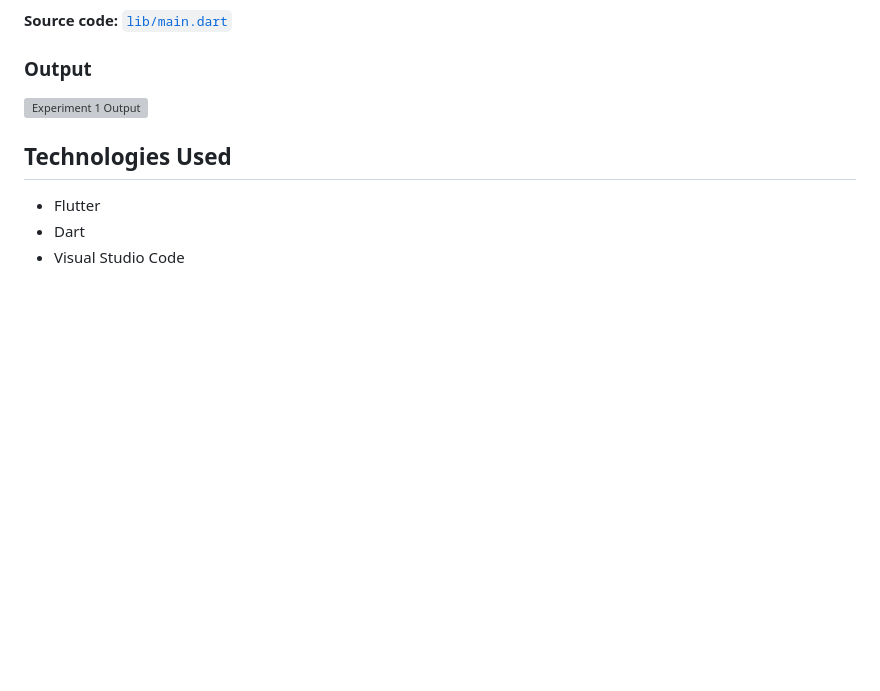
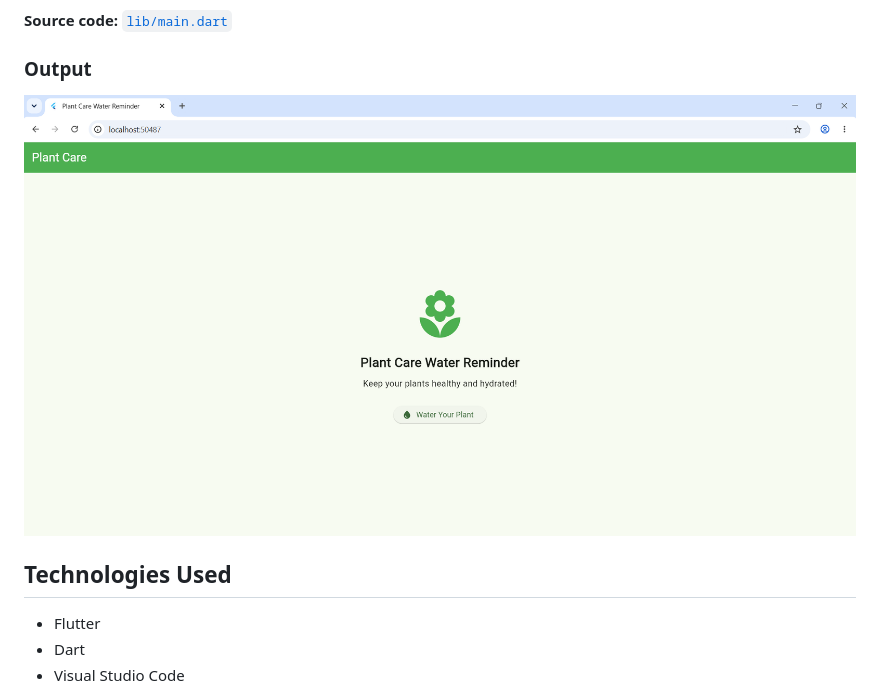
Before and after one commit to tadakaradhika2-art/plant-care-water-reminder, a Markdown page: README.md, the part around the change. Rendered like a GitHub page; blank space fills up the shorter version; grey boxes are pictures that could not be loaded.

Commit message:
Fix Experiment 1 screenshot path

```diff
--- a/README.md
+++ b/README.md
@@ -14,7 +14,7 @@ The application uses `MaterialApp`, `Scaffold`, `AppBar`, `Text`, `Icon`, `Colum
 
 ### Output
 
-![Experiment 1 Output](screenshots/exp1_output.png)
+![Experiment 1 Output](screenshots/exp-1_output.png)
 
 ## Technologies Used
 
```
